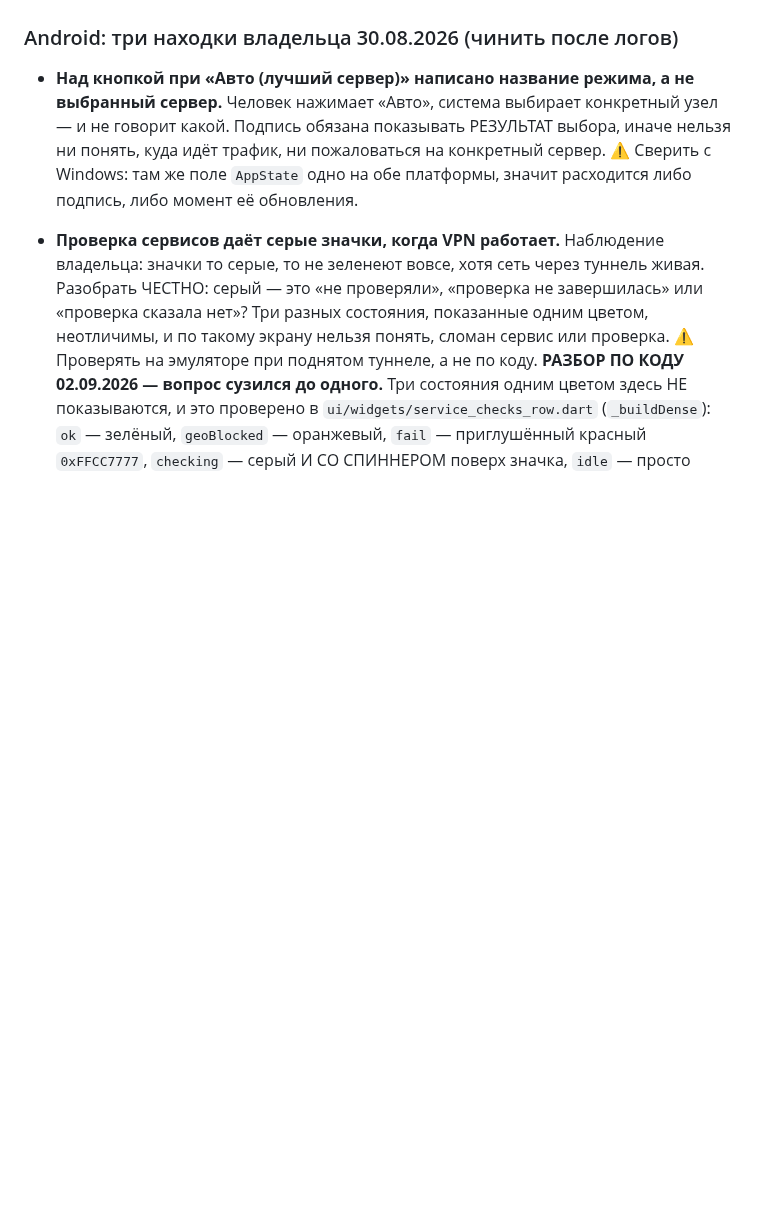
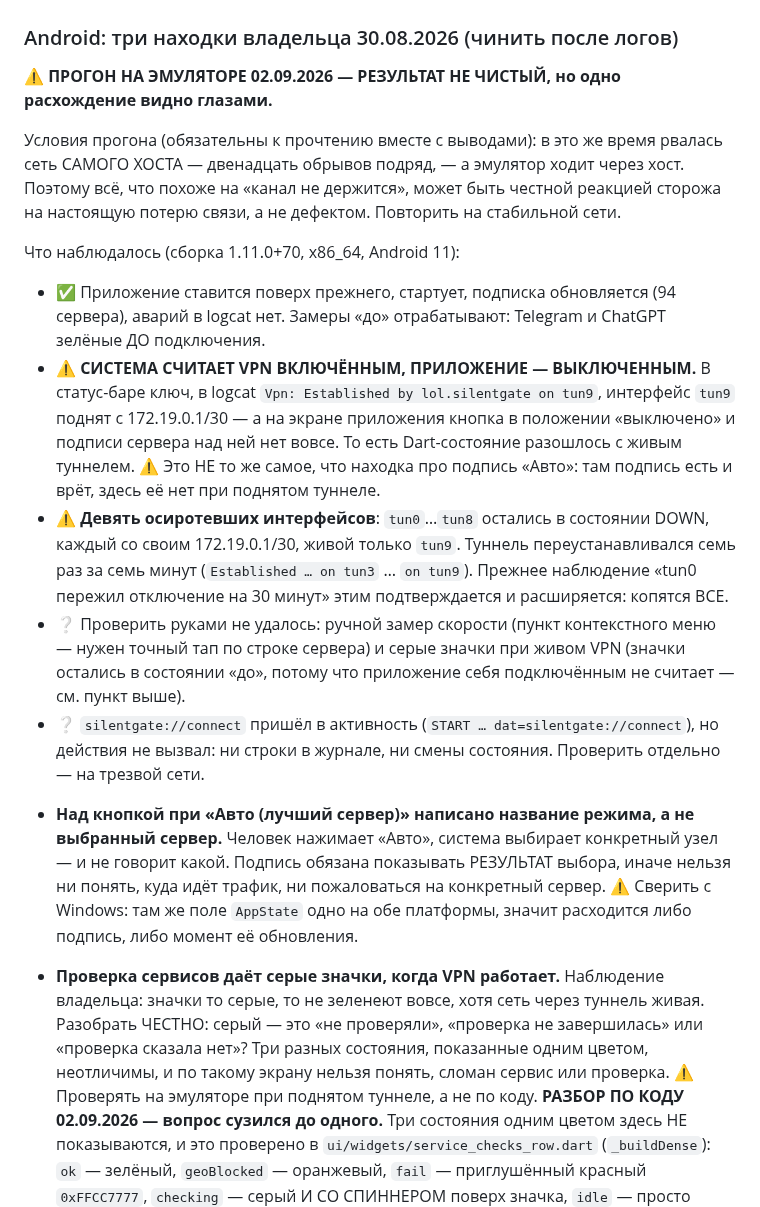
Before and after one commit to Solat228/silentgate, a Markdown page: docs/BACKLOG.md, the part around the change. GitHub-like rendering; blank space fills up the shorter version.

Commit message:
Прогон на эмуляторе 02.09.2026: система считает VPN включённым, приложение — нет
⚠️ Результат НЕ чистый, и это записано первой строкой: в то же время рвалась
сеть самого хоста (двенадцать обрывов), а эмулятор ходит через хост. Всё
похожее на «канал не держится» может быть честной реакцией сторожа.

Что видно глазами и от сети не зависит: в статус-баре ключ, в logcat
«Vpn: Established by lol.silentgate on tun9», интерфейс поднят — а на экране
приложения кнопка выключена и подписи сервера нет вовсе. Dart-состояние
разошлось с живым туннелем. Это не та же находка, что про подпись «Авто»:
там подпись есть и врёт, здесь её нет при поднятом туннеле.

Плюс девять осиротевших tun0…tun8 в DOWN, живой только tun9 — прежнее
наблюдение про tun0 подтверждается и расширяется.

Прошло: установка поверх прежней, старт, обновление подписки (94 сервера),
замеры «до» (Telegram и ChatGPT зелёные), аварий в logcat нет.

Co-Authored-By: Claude Opus 5 (1M context) <noreply@anthropic.com>

```diff
--- a/docs/BACKLOG.md
+++ b/docs/BACKLOG.md
@@ -78,6 +78,32 @@
   probe.speedRunning` — молча. Четыре теста: два на очередь, два виджетных на пункт меню.
 
 ### Android: три находки владельца 30.08.2026 (чинить после логов)
+
+**⚠️ ПРОГОН НА ЭМУЛЯТОРЕ 02.09.2026 — РЕЗУЛЬТАТ НЕ ЧИСТЫЙ, но одно расхождение видно глазами.**
+
+Условия прогона (обязательны к прочтению вместе с выводами): в это же время рвалась сеть САМОГО
+ХОСТА — двенадцать обрывов подряд, — а эмулятор ходит через хост. Поэтому всё, что похоже на
+«канал не держится», может быть честной реакцией сторожа на настоящую потерю связи, а не дефектом.
+Повторить на стабильной сети.
+
+Что наблюдалось (сборка 1.11.0+70, x86_64, Android 11):
+
+* ✅ Приложение ставится поверх прежнего, стартует, подписка обновляется (94 сервера), аварий в
+  logcat нет. Замеры «до» отрабатывают: Telegram и ChatGPT зелёные ДО подключения.
+* ⚠️ **СИСТЕМА СЧИТАЕТ VPN ВКЛЮЧЁННЫМ, ПРИЛОЖЕНИЕ — ВЫКЛЮЧЕННЫМ.** В статус-баре ключ, в logcat
+  `Vpn: Established by lol.silentgate on tun9`, интерфейс `tun9` поднят с 172.19.0.1/30 — а на
+  экране приложения кнопка в положении «выключено» и подписи сервера над ней нет вовсе. То есть
+  Dart-состояние разошлось с живым туннелем. ⚠️ Это НЕ то же самое, что находка про подпись
+  «Авто»: там подпись есть и врёт, здесь её нет при поднятом туннеле.
+* ⚠️ **Девять осиротевших интерфейсов**: `tun0`…`tun8` остались в состоянии DOWN, каждый со своим
+  172.19.0.1/30, живой только `tun9`. Туннель переустанавливался семь раз за семь минут
+  (`Established … on tun3` … `on tun9`). Прежнее наблюдение «tun0 пережил отключение на 30 минут»
+  этим подтверждается и расширяется: копятся ВСЕ.
+* ❔ Проверить руками не удалось: ручной замер скорости (пункт контекстного меню — нужен точный
+  тап по строке сервера) и серые значки при живом VPN (значки остались в состоянии «до», потому
+  что приложение себя подключённым не считает — см. пункт выше).
+* ❔ `silentgate://connect` пришёл в активность (`START … dat=silentgate://connect`), но действия
+  не вызвал: ни строки в журнале, ни смены состояния. Проверить отдельно — на трезвой сети.
 
 - **Над кнопкой при «Авто (лучший сервер)» написано название режима, а не выбранный сервер.**
   Человек нажимает «Авто», система выбирает конкретный узел — и не говорит какой. Подпись обязана
```
